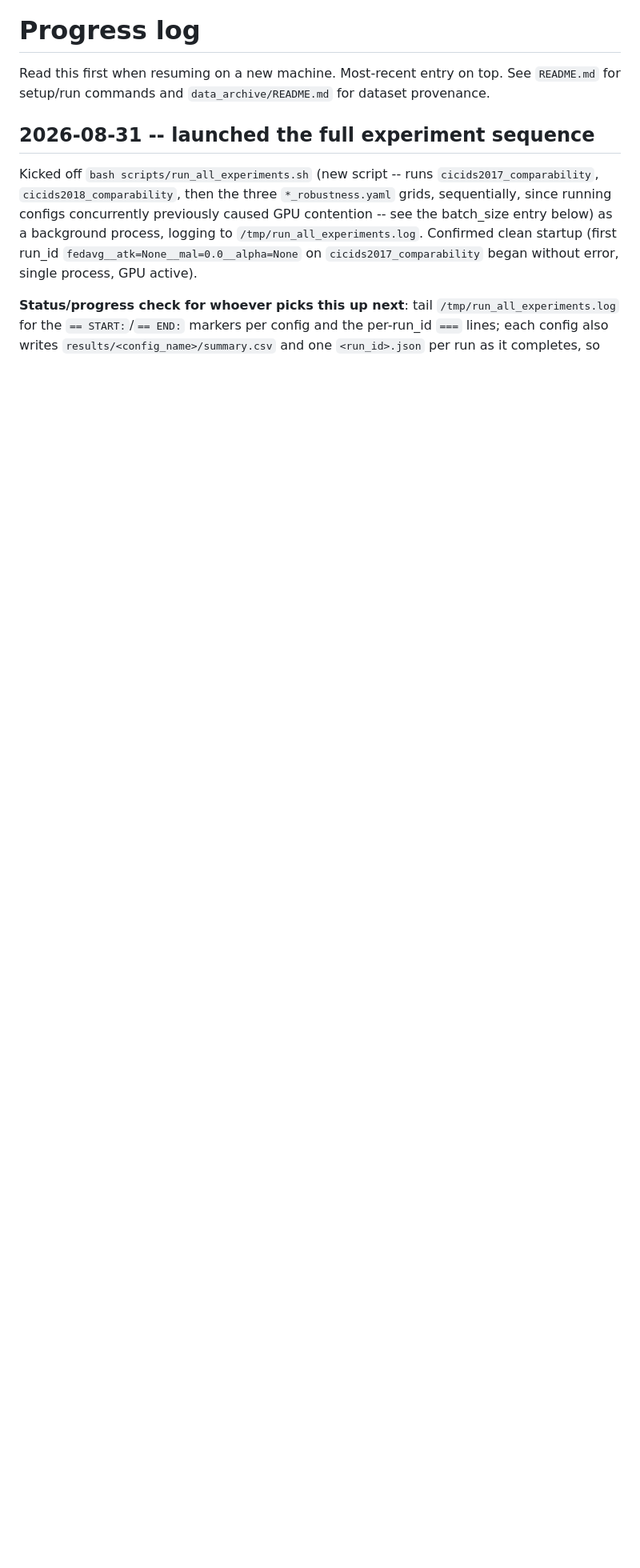
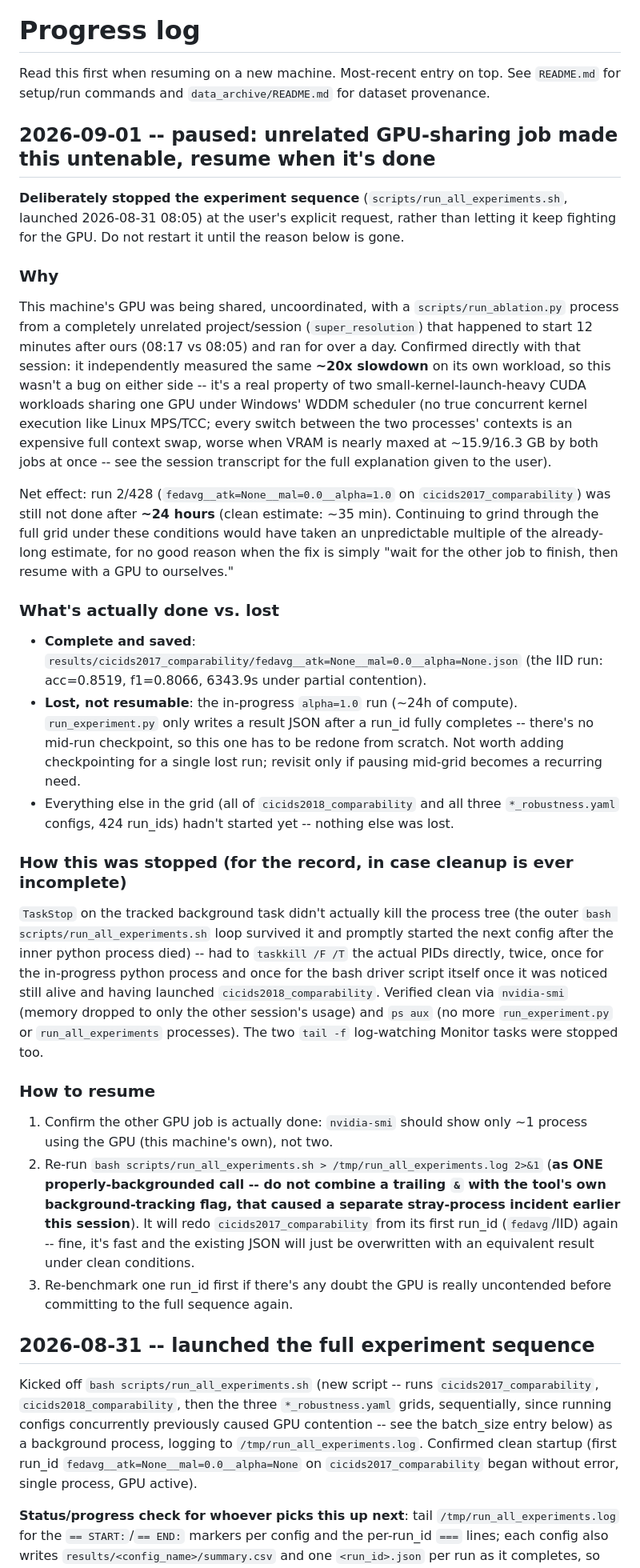
Before and after one commit to vinhqdang/ARMOR_FL, a Markdown page: PROGRESS.md, the part around the change. Shown at 80% size. GitHub-like rendering; blank space fills up the shorter version.

Commit message:
Log pause: stopped experiment sequence due to unrelated GPU-sharing contention
Stopped scripts/run_all_experiments.sh at ~24h into run 2/428 after
confirming with the contending session that both jobs independently
measured the same ~20x slowdown. One run_id (IID comparability) completed
and saved; the in-progress alpha=1.0 run is lost (no mid-run checkpointing)
and will need to be redone once the other job finishes and the GPU is free.

```diff
--- a/PROGRESS.md
+++ b/PROGRESS.md
@@ -3,6 +3,72 @@
 Read this first when resuming on a new machine. Most-recent entry on top.
 See `README.md` for setup/run commands and `data_archive/README.md` for
 dataset provenance.
+
+## 2026-09-01 -- paused: unrelated GPU-sharing job made this untenable, resume when it's done
+
+**Deliberately stopped the experiment sequence** (`scripts/run_all_experiments.sh`,
+launched 2026-08-31 08:05) at the user's explicit request, rather than letting
+it keep fighting for the GPU. Do not restart it until the reason below is gone.
+
+### Why
+
+This machine's GPU was being shared, uncoordinated, with a `scripts/run_ablation.py`
+process from a completely unrelated project/session (`super_resolution`) that
+happened to start 12 minutes after ours (08:17 vs 08:05) and ran for over a day.
+Confirmed directly with that session: it independently measured the same
+**~20x slowdown** on its own workload, so this wasn't a bug on either side --
+it's a real property of two small-kernel-launch-heavy CUDA workloads sharing
+one GPU under Windows' WDDM scheduler (no true concurrent kernel execution
+like Linux MPS/TCC; every switch between the two processes' contexts is an
+expensive full context swap, worse when VRAM is nearly maxed at ~15.9/16.3 GB
+by both jobs at once -- see the session transcript for the full explanation
+given to the user).
+
+Net effect: run 2/428 (`fedavg__atk=None__mal=0.0__alpha=1.0` on
+`cicids2017_comparability`) was still not done after **~24 hours** (clean
+estimate: ~35 min). Continuing to grind through the full grid under these
+conditions would have taken an unpredictable multiple of the already-long
+estimate, for no good reason when the fix is simply "wait for the other job
+to finish, then resume with a GPU to ourselves."
+
+### What's actually done vs. lost
+
+- **Complete and saved**: `results/cicids2017_comparability/fedavg__atk=None__mal=0.0__alpha=None.json`
+  (the IID run: acc=0.8519, f1=0.8066, 6343.9s under partial contention).
+- **Lost, not resumable**: the in-progress `alpha=1.0` run (~24h of compute).
+  `run_experiment.py` only writes a result JSON after a run_id fully
+  completes -- there's no mid-run checkpoint, so this one has to be redone
+  from scratch. Not worth adding checkpointing for a single lost run; revisit
+  only if pausing mid-grid becomes a recurring need.
+- Everything else in the grid (all of `cicids2018_comparability` and all
+  three `*_robustness.yaml` configs, 424 run_ids) hadn't started yet --
+  nothing else was lost.
+
+### How this was stopped (for the record, in case cleanup is ever incomplete)
+
+`TaskStop` on the tracked background task didn't actually kill the process
+tree (the outer `bash scripts/run_all_experiments.sh` loop survived it and
+promptly started the next config after the inner python process died) --
+had to `taskkill /F /T` the actual PIDs directly, twice, once for the
+in-progress python process and once for the bash driver script itself once
+it was noticed still alive and having launched `cicids2018_comparability`.
+Verified clean via `nvidia-smi` (memory dropped to only the other session's
+usage) and `ps aux` (no more `run_experiment.py` or `run_all_experiments`
+processes). The two `tail -f` log-watching Monitor tasks were stopped too.
+
+### How to resume
+
+1. Confirm the other GPU job is actually done: `nvidia-smi` should show
+   only ~1 process using the GPU (this machine's own), not two.
+2. Re-run `bash scripts/run_all_experiments.sh > /tmp/run_all_experiments.log 2>&1`
+   (**as ONE properly-backgrounded call -- do not combine a trailing `&`
+   with the tool's own background-tracking flag, that caused a separate
+   stray-process incident earlier this session**). It will redo
+   `cicids2017_comparability` from its first run_id (`fedavg`/IID) again --
+   fine, it's fast and the existing JSON will just be overwritten with an
+   equivalent result under clean conditions.
+3. Re-benchmark one run_id first if there's any doubt the GPU is really
+   uncontended before committing to the full sequence again.
 
 ## 2026-08-31 -- launched the full experiment sequence
 
```
